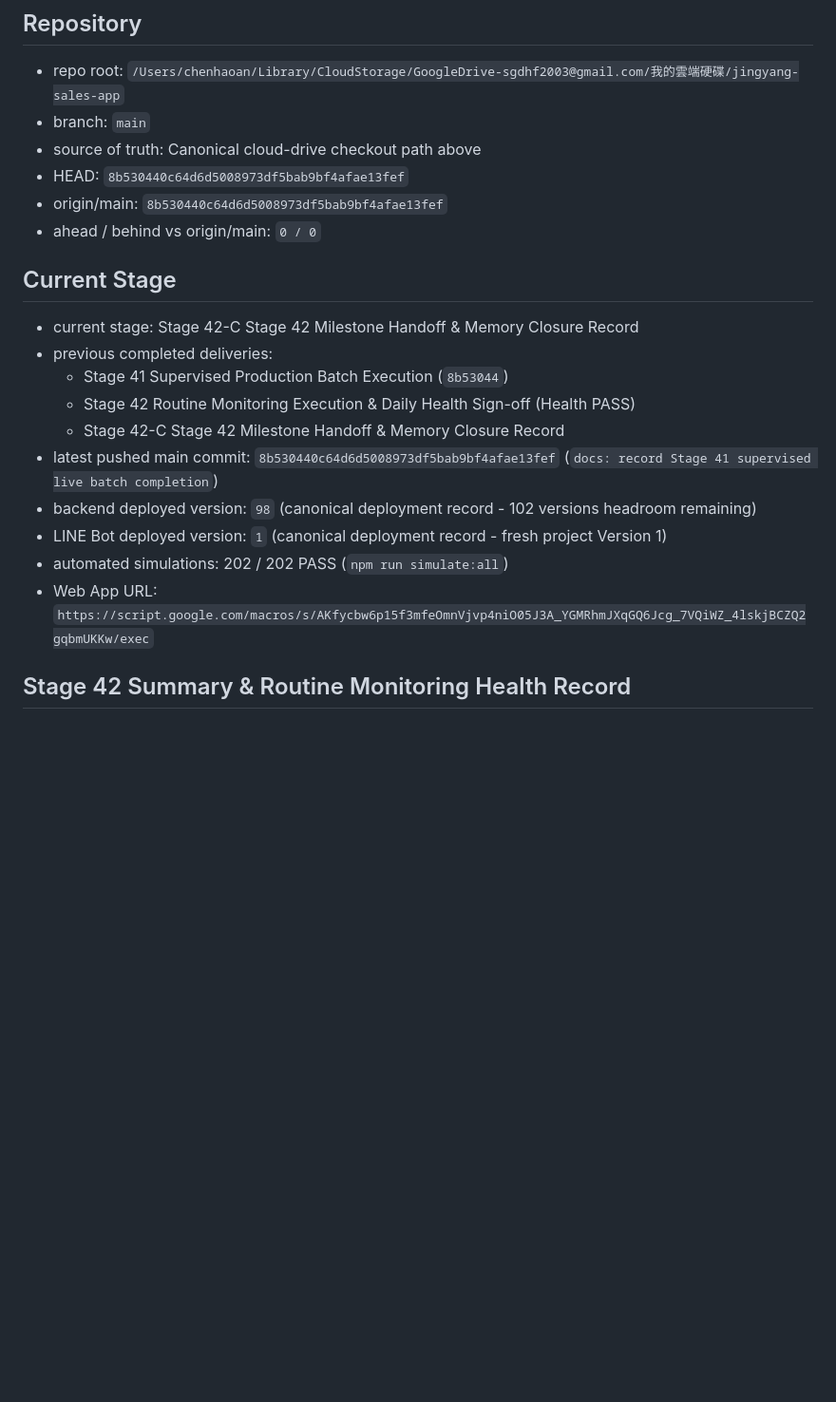
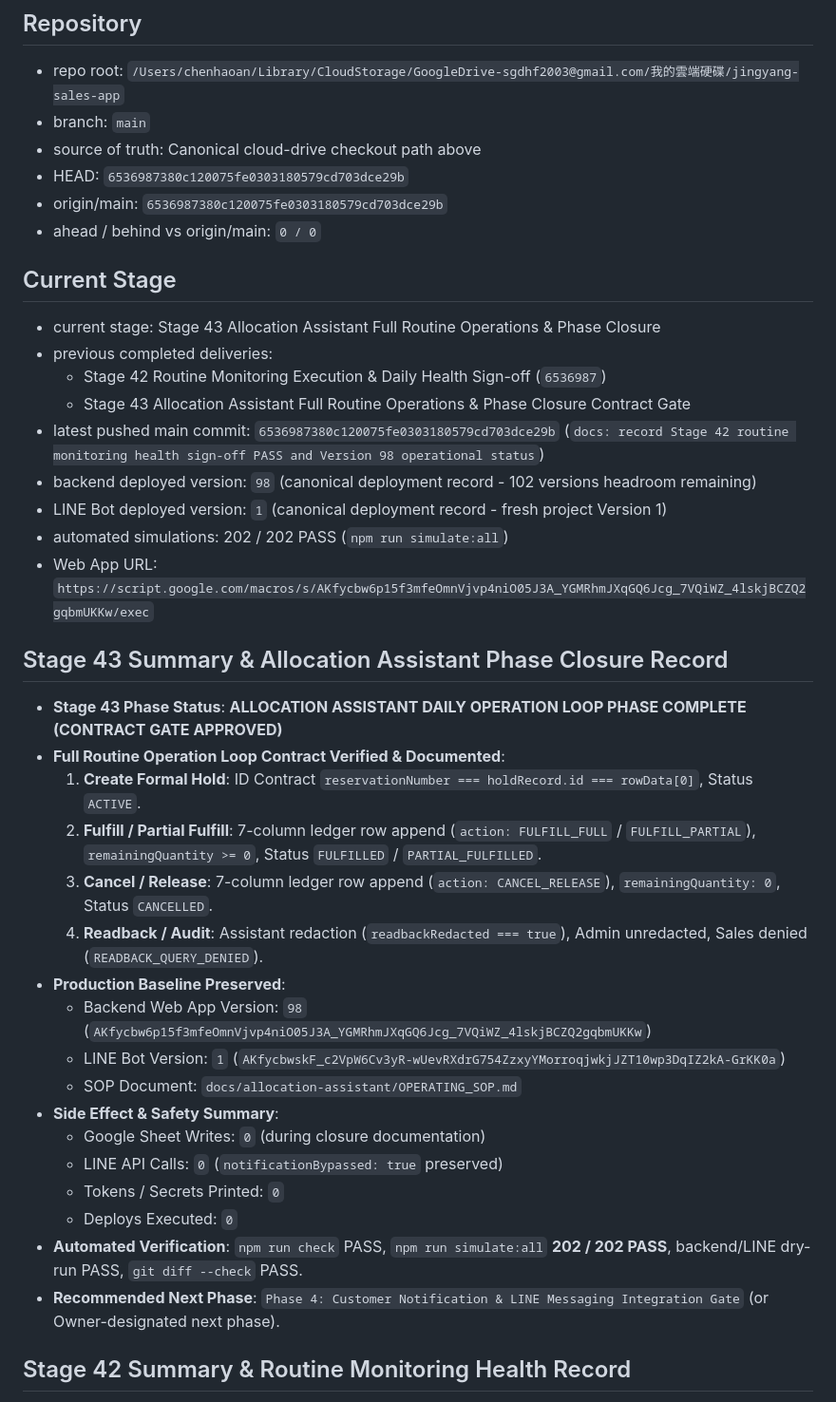
Before and after one commit to sgdhf2003-ai/-, a Markdown page: docs/stages/CURRENT_HANDOFF.md, the part around the change. Shown at 95% size. GitHub-like rendering; blank space fills up the shorter version.

Commit message:
docs: record Stage 43 Allocation Assistant phase closure and daily operation loop contract completion

```diff
--- a/docs/stages/CURRENT_HANDOFF.md
+++ b/docs/stages/CURRENT_HANDOFF.md
@@ -5,22 +5,42 @@
 - repo root: `/Users/chenhaoan/Library/CloudStorage/GoogleDrive-sgdhf2003@gmail.com/我的雲端硬碟/jingyang-sales-app`
 - branch: `main`
 - source of truth: Canonical cloud-drive checkout path above
-- HEAD: `8b530440c64d6d5008973df5bab9bf4afae13fef`
-- origin/main: `8b530440c64d6d5008973df5bab9bf4afae13fef`
+- HEAD: `6536987380c120075fe0303180579cd703dce29b`
+- origin/main: `6536987380c120075fe0303180579cd703dce29b`
 - ahead / behind vs origin/main: `0 / 0`
 
 ## Current Stage
 
-- current stage: Stage 42-C Stage 42 Milestone Handoff & Memory Closure Record
+- current stage: Stage 43 Allocation Assistant Full Routine Operations & Phase Closure
 - previous completed deliveries:
-  - Stage 41 Supervised Production Batch Execution (`8b53044`)
-  - Stage 42 Routine Monitoring Execution & Daily Health Sign-off (Health PASS)
-  - Stage 42-C Stage 42 Milestone Handoff & Memory Closure Record
-- latest pushed main commit: `8b530440c64d6d5008973df5bab9bf4afae13fef` (`docs: record Stage 41 supervised live batch completion`)
+  - Stage 42 Routine Monitoring Execution & Daily Health Sign-off (`6536987`)
+  - Stage 43 Allocation Assistant Full Routine Operations & Phase Closure Contract Gate
+- latest pushed main commit: `6536987380c120075fe0303180579cd703dce29b` (`docs: record Stage 42 routine monitoring health sign-off PASS and Version 98 operational status`)
 - backend deployed version: `98` (canonical deployment record - 102 versions headroom remaining)
 - LINE Bot deployed version: `1` (canonical deployment record - fresh project Version 1)
 - automated simulations: 202 / 202 PASS (`npm run simulate:all`)
 - Web App URL: `https://script.google.com/macros/s/AKfycbw6p15f3mfeOmnVjvp4niO05J3A_YGMRhmJXqGQ6Jcg_7VQiWZ_4lskjBCZQ2gqbmUKKw/exec`
+
+## Stage 43 Summary & Allocation Assistant Phase Closure Record
+
+- **Stage 43 Phase Status**: **ALLOCATION ASSISTANT DAILY OPERATION LOOP PHASE COMPLETE (CONTRACT GATE APPROVED)**
+- **Full Routine Operation Loop Contract Verified & Documented**:
+  1. **Create Formal Hold**: ID Contract `reservationNumber === holdRecord.id === rowData[0]`, Status `ACTIVE`.
+  2. **Fulfill / Partial Fulfill**: 7-column ledger row append (`action: FULFILL_FULL` / `FULFILL_PARTIAL`), `remainingQuantity >= 0`, Status `FULFILLED` / `PARTIAL_FULFILLED`.
+  3. **Cancel / Release**: 7-column ledger row append (`action: CANCEL_RELEASE`), `remainingQuantity: 0`, Status `CANCELLED`.
+  4. **Readback / Audit**: Assistant redaction (`readbackRedacted === true`), Admin unredacted, Sales denied (`READBACK_QUERY_DENIED`).
+- **Production Baseline Preserved**:
+  - Backend Web App Version: `98` (`AKfycbw6p15f3mfeOmnVjvp4niO05J3A_YGMRhmJXqGQ6Jcg_7VQiWZ_4lskjBCZQ2gqbmUKKw`)
+  - LINE Bot Version: `1` (`AKfycbwskF_c2VpW6Cv3yR-wUevRXdrG754ZzxyYMorroqjwkjJZT10wp3DqIZ2kA-GrKK0a`)
+  - SOP Document: `docs/allocation-assistant/OPERATING_SOP.md`
+- **Side Effect & Safety Summary**:
+  - Google Sheet Writes: `0` (during closure documentation)
+  - LINE API Calls: `0` (`notificationBypassed: true` preserved)
+  - Tokens / Secrets Printed: `0`
+  - Deploys Executed: `0`
+- **Automated Verification**: `npm run check` PASS, `npm run simulate:all` **202 / 202 PASS**, backend/LINE dry-run PASS, `git diff --check` PASS.
+- **Recommended Next Phase**: `Phase 4: Customer Notification & LINE Messaging Integration Gate` (or Owner-designated next phase).
+
 
 ## Stage 42 Summary & Routine Monitoring Health Record
 
```
Also changed, not shown: docs/allocation-assistant/CURRENT_HANDOFF.md (+9 -8 lines), docs/allocation-assistant/PROJECT_MEMORY.md (+19 -10 lines).
